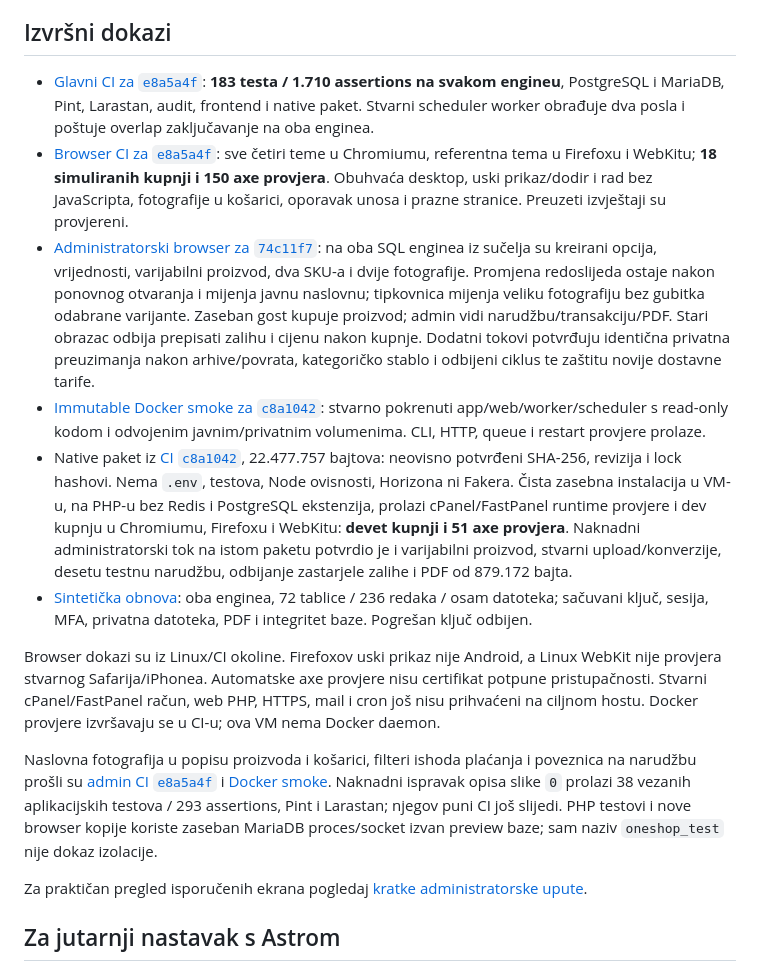
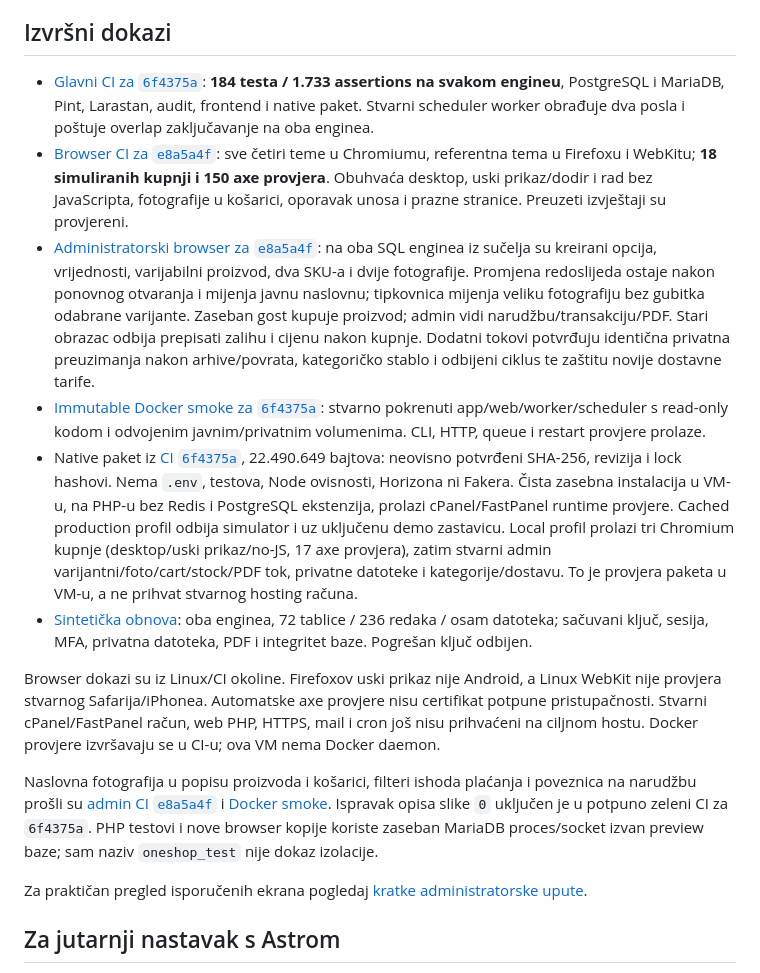
Before and after one commit to eniofrimer/oneshop, a Markdown page: docs/STATUS.md, the part around one of its changes. Drawn GitHub-style.

```diff
--- a/docs/STATUS.md
+++ b/docs/STATUS.md
@@ -25,16 +25,16 @@ Hostname je `codex`, stalna adresa `192.168.250.2/24` na `eth1`, a internet ide
 
 ## Izvršni dokazi
 
-- [Glavni CI za `e8a5a4f`](https://github.com/eniofrimer/oneshop/actions/runs/40994218954): **183 testa / 1.710 assertions na svakom engineu**, PostgreSQL i MariaDB, Pint, Larastan, audit, frontend i native paket. Stvarni scheduler worker obrađuje dva posla i poštuje overlap zaključavanje na oba enginea.
+- [Glavni CI za `6f4375a`](https://github.com/eniofrimer/oneshop/actions/runs/40995122296): **184 testa / 1.733 assertions na svakom engineu**, PostgreSQL i MariaDB, Pint, Larastan, audit, frontend i native paket. Stvarni scheduler worker obrađuje dva posla i poštuje overlap zaključavanje na oba enginea.
 - [Browser CI za `e8a5a4f`](https://github.com/eniofrimer/oneshop/actions/runs/40994241329): sve četiri teme u Chromiumu, referentna tema u Firefoxu i WebKitu; **18 simuliranih kupnji i 150 axe provjera**. Obuhvaća desktop, uski prikaz/dodir i rad bez JavaScripta, fotografije u košarici, oporavak unosa i prazne stranice. Preuzeti izvještaji su provjereni.
-- [Administratorski browser za `74c11f7`](https://github.com/eniofrimer/oneshop/actions/runs/40988075943): na oba SQL enginea iz sučelja su kreirani opcija, vrijednosti, varijabilni proizvod, dva SKU-a i dvije fotografije. Promjena redoslijeda ostaje nakon ponovnog otvaranja i mijenja javnu naslovnu; tipkovnica mijenja veliku fotografiju bez gubitka odabrane varijante. Zaseban gost kupuje proizvod; admin vidi narudžbu/transakciju/PDF. Stari obrazac odbija prepisati zalihu i cijenu nakon kupnje. Dodatni tokovi potvrđuju identična privatna preuzimanja nakon arhive/povrata, kategoričko stablo i odbijeni ciklus te zaštitu novije dostavne tarife.
-- [Immutable Docker smoke za `c8a1042`](https://github.com/eniofrimer/oneshop/actions/runs/40981118131): stvarno pokrenuti app/web/worker/scheduler s read-only kodom i odvojenim javnim/privatnim volumenima. CLI, HTTP, queue i restart provjere prolaze.
-- Native paket iz [CI `c8a1042`](https://github.com/eniofrimer/oneshop/actions/runs/40981118185), 22.477.757 bajtova: neovisno potvrđeni SHA-256, revizija i lock hashovi. Nema `.env`, testova, Node ovisnosti, Horizona ni Fakera. Čista zasebna instalacija u VM-u, na PHP-u bez Redis i PostgreSQL ekstenzija, prolazi cPanel/FastPanel runtime provjere i dev kupnju u Chromiumu, Firefoxu i WebKitu: **devet kupnji i 51 axe provjera**. Naknadni administratorski tok na istom paketu potvrdio je i varijabilni proizvod, stvarni upload/konverzije, desetu testnu narudžbu, odbijanje zastarjele zalihe i PDF od 879.172 bajta.
+- [Administratorski browser za `e8a5a4f`](https://github.com/eniofrimer/oneshop/actions/runs/40994243642): na oba SQL enginea iz sučelja su kreirani opcija, vrijednosti, varijabilni proizvod, dva SKU-a i dvije fotografije. Promjena redoslijeda ostaje nakon ponovnog otvaranja i mijenja javnu naslovnu; tipkovnica mijenja veliku fotografiju bez gubitka odabrane varijante. Zaseban gost kupuje proizvod; admin vidi narudžbu/transakciju/PDF. Stari obrazac odbija prepisati zalihu i cijenu nakon kupnje. Dodatni tokovi potvrđuju identična privatna preuzimanja nakon arhive/povrata, kategoričko stablo i odbijeni ciklus te zaštitu novije dostavne tarife.
+- [Immutable Docker smoke za `6f4375a`](https://github.com/eniofrimer/oneshop/actions/runs/40995122103): stvarno pokrenuti app/web/worker/scheduler s read-only kodom i odvojenim javnim/privatnim volumenima. CLI, HTTP, queue i restart provjere prolaze.
+- Native paket iz [CI `6f4375a`](https://github.com/eniofrimer/oneshop/actions/runs/40995122296), 22.490.649 bajtova: neovisno potvrđeni SHA-256, revizija i lock hashovi. Nema `.env`, testova, Node ovisnosti, Horizona ni Fakera. Čista zasebna instalacija u VM-u, na PHP-u bez Redis i PostgreSQL ekstenzija, prolazi cPanel/FastPanel runtime provjere. Cached production profil odbija simulator i uz uključenu demo zastavicu. Local profil prolazi tri Chromium kupnje (desktop/uski prikaz/no-JS, 17 axe provjera), zatim stvarni admin varijantni/foto/cart/stock/PDF tok, privatne datoteke i kategorije/dostavu. To je provjera paketa u VM-u, a ne prihvat stvarnog hosting računa.
 - [Sintetička obnova](https://github.com/eniofrimer/oneshop/actions/runs/40969791509): oba enginea, 72 tablice / 236 redaka / osam datoteka; sačuvani ključ, sesija, MFA, privatna datoteka, PDF i integritet baze. Pogrešan ključ odbijen.
 
 Browser dokazi su iz Linux/CI okoline. Firefoxov uski prikaz nije Android, a Linux WebKit nije provjera stvarnog Safarija/iPhonea. Automatske axe provjere nisu certifikat potpune pristupačnosti. Stvarni cPanel/FastPanel račun, web PHP, HTTPS, mail i cron još nisu prihvaćeni na ciljnom hostu. Docker provjere izvršavaju se u CI-u; ova VM nema Docker daemon.
 
-Naslovna fotografija u popisu proizvoda i košarici, filteri ishoda plaćanja i poveznica na narudžbu prošli su [admin CI `e8a5a4f`](https://github.com/eniofrimer/oneshop/actions/runs/40994243642) i [Docker smoke](https://github.com/eniofrimer/oneshop/actions/runs/40994218907). Naknadni ispravak opisa slike `0` prolazi 38 vezanih aplikacijskih testova / 293 assertions, Pint i Larastan; njegov puni CI još slijedi. PHP testovi i nove browser kopije koriste zaseban MariaDB proces/socket izvan preview baze; sam naziv `oneshop_test` nije dokaz izolacije.
+Naslovna fotografija u popisu proizvoda i košarici, filteri ishoda plaćanja i poveznica na narudžbu prošli su [admin CI `e8a5a4f`](https://github.com/eniofrimer/oneshop/actions/runs/40994243642) i [Docker smoke](https://github.com/eniofrimer/oneshop/actions/runs/40994218907). Ispravak opisa slike `0` uključen je u potpuno zeleni CI za `6f4375a`. PHP testovi i nove browser kopije koriste zaseban MariaDB proces/socket izvan preview baze; sam naziv `oneshop_test` nije dokaz izolacije.
 
 Za praktičan pregled isporučenih ekrana pogledaj [kratke administratorske upute](ADMIN_GUIDE.md).
 
```
Also changed, not shown: other parts of docs/STATUS.md (+1 -1 lines), docs/DEPLOYMENT.md (+10 -6 lines), docs/PLAN.md (+10 -0 lines).
